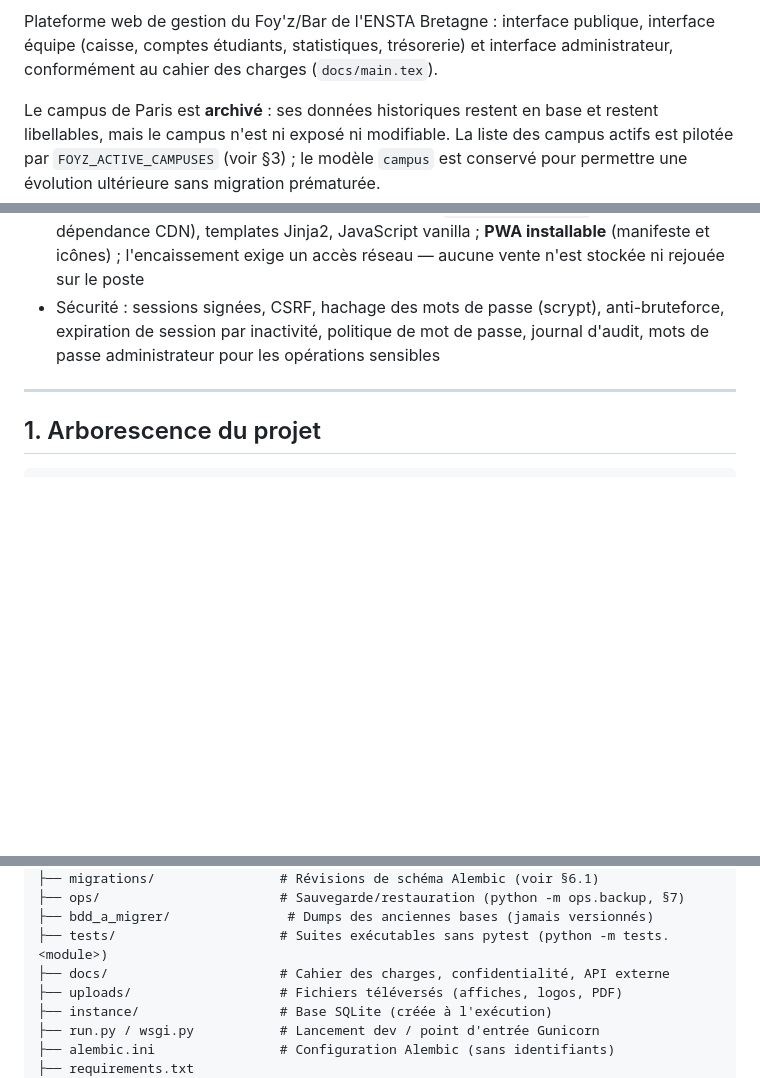
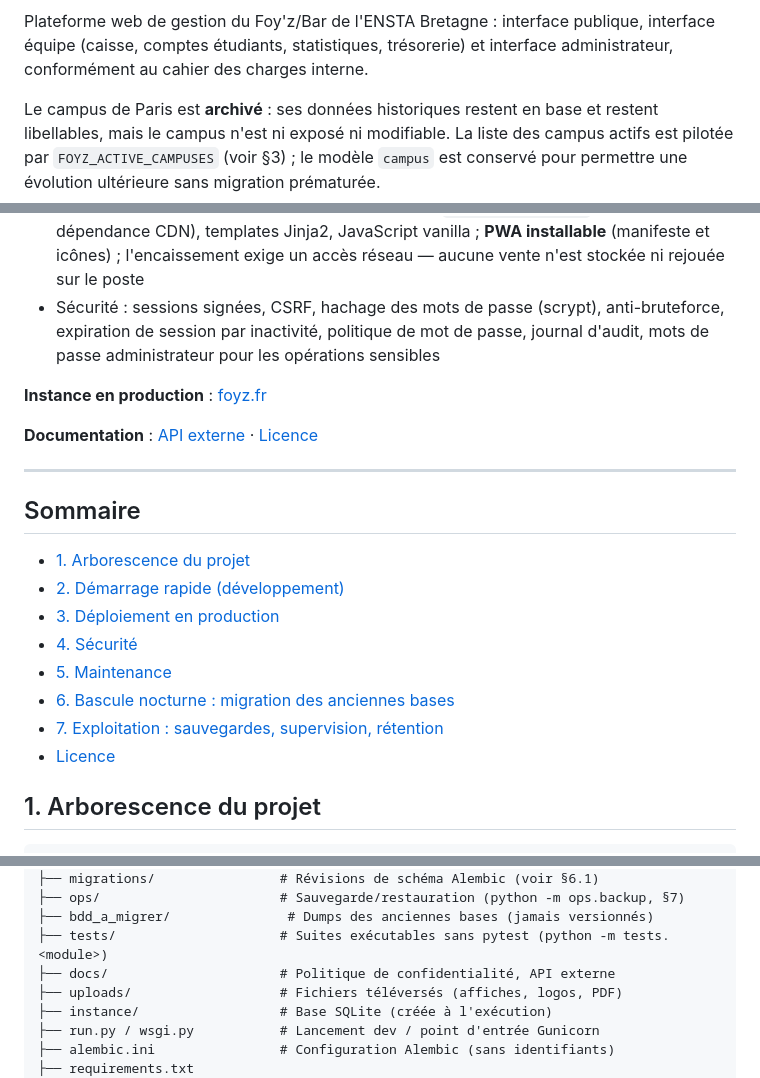
Before and after one commit to pauldebise/plateforme_foyz_bar, a Markdown page: README.md, 3 parts joined by grey strips. Drawn GitHub-style; blank space fills up the shorter version.

Commit message:
docs: improve README presentation

```diff
--- a/README.md
+++ b/README.md
@@ -2,7 +8,7 @@
 
 Plateforme web de gestion du Foy'z/Bar de l'ENSTA Bretagne : interface publique,
 interface équipe (caisse, comptes étudiants, statistiques, trésorerie) et interface
-administrateur, conformément au cahier des charges (`docs/main.tex`).
+administrateur, conformément au cahier des charges interne.
 
 Le campus de Paris est **archivé** : ses données historiques restent en base et
 restent libellables, mais le campus n'est ni exposé ni modifiable. La liste des
@@ -20,7 +26,22 @@ prématurée.
   expiration de session par inactivité, politique de mot de
   passe, journal d'audit, mots de passe administrateur pour les opérations sensibles
 
+**Instance en production** : [foyz.fr](https://foyz.fr)
+
+**Documentation** : [API externe](docs/API.md) · [Licence](LICENSE)
+
 ---
+
+## Sommaire
+
+- [1. Arborescence du projet](#1-arborescence-du-projet)
+- [2. Démarrage rapide (développement)](#2-démarrage-rapide-développement)
+- [3. Déploiement en production](#3-déploiement-en-production)
+- [4. Sécurité](#4-sécurité)
+- [5. Maintenance](#5-maintenance)
+- [6. Bascule nocturne : migration des anciennes bases](#6-bascule-nocturne--migration-des-anciennes-bases)
+- [7. Exploitation : sauvegardes, supervision, rétention](#7-exploitation--sauvegardes-supervision-rétention)
+- [Licence](#licence)
 
 ## 1. Arborescence du projet
 
@@ -65,7 +86,7 @@ Foyz_plateforme/
 ├── ops/                       # Sauvegarde/restauration (python -m ops.backup, §7)
 ├── bdd_a_migrer/               # Dumps des anciennes bases (jamais versionnés)
 ├── tests/                     # Suites exécutables sans pytest (python -m tests.<module>)
-├── docs/                      # Cahier des charges, confidentialité, API externe
+├── docs/                      # Politique de confidentialité, API externe
 ├── uploads/                   # Fichiers téléversés (affiches, logos, PDF)
 ├── instance/                  # Base SQLite (créée à l'exécution)
 ├── run.py / wsgi.py           # Lancement dev / point d'entrée Gunicorn
```
Also changed, not shown: other parts of README.md (+7 -1 lines).
